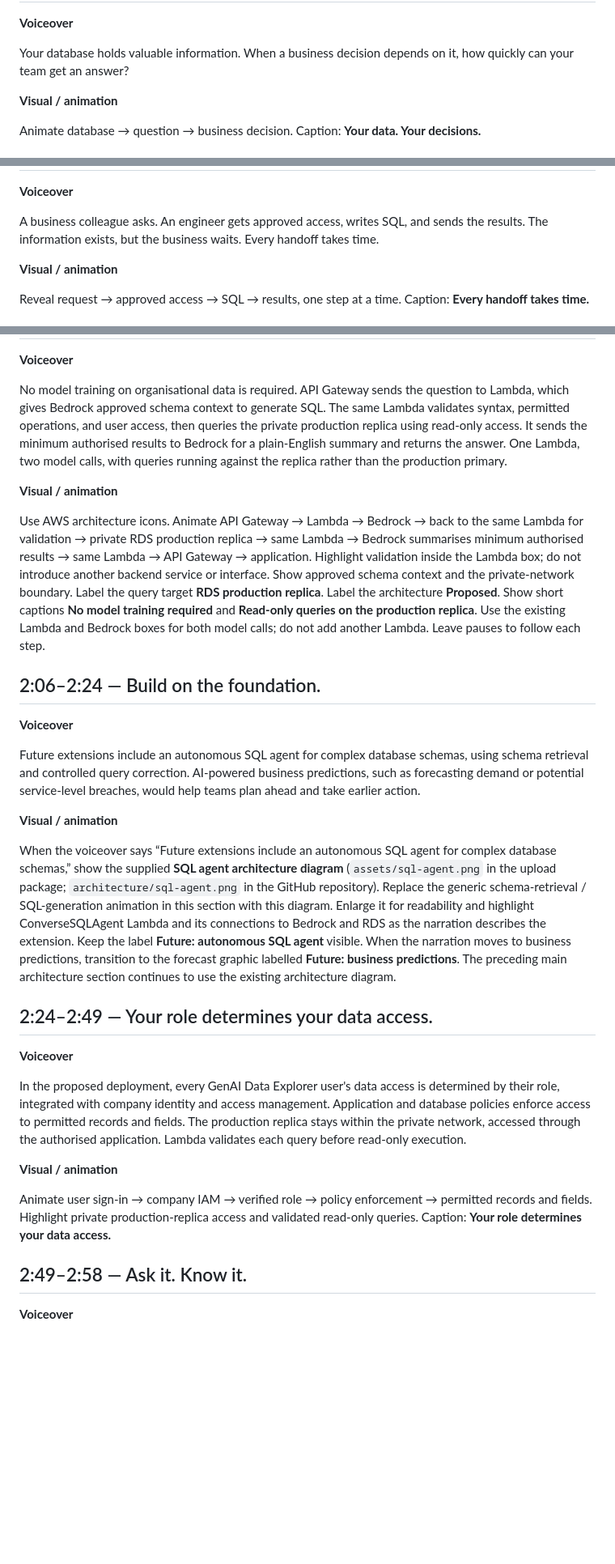
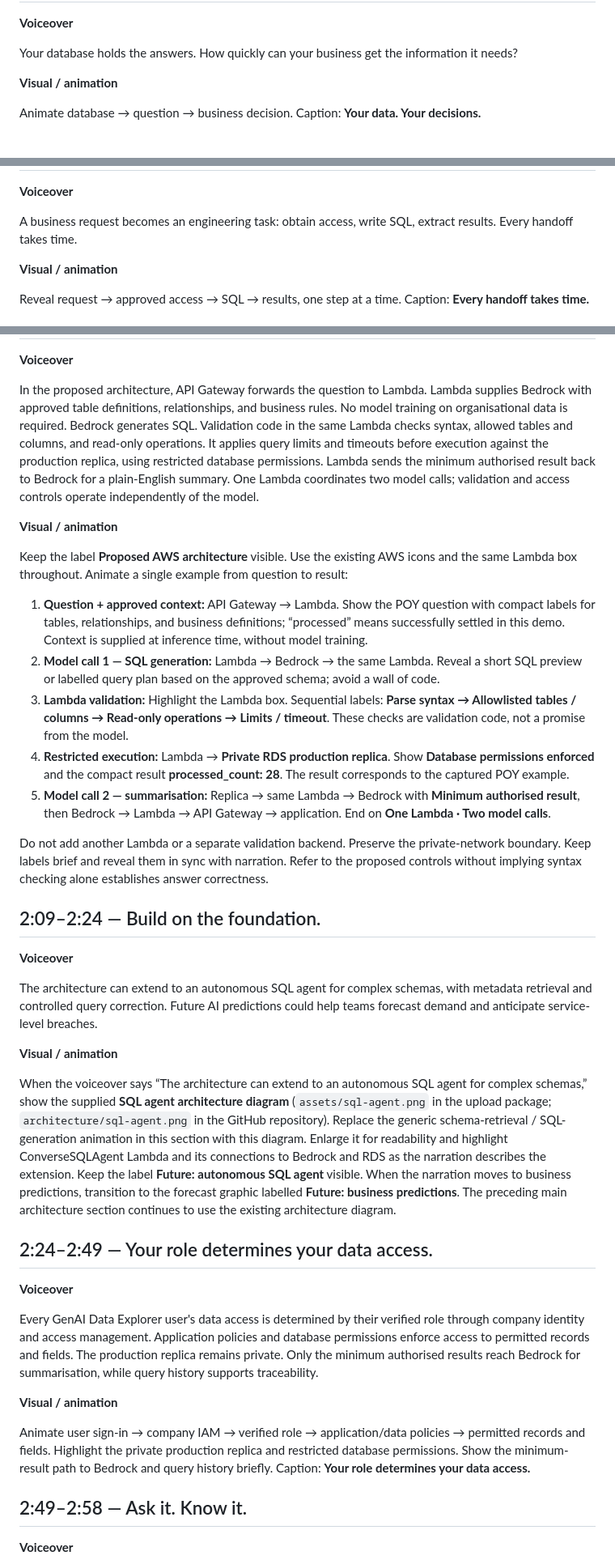
Before and after one commit to revathi/ai-data-explorer, a Markdown page: PITCH_SCRIPT.md, 3 parts joined by grey strips. Shown at 81% size. Rendered like a GitHub page; blank space fills up the shorter version.

Commit message:
docs: strengthen technical pitch and rebalance scene timing

```diff
--- a/PITCH_SCRIPT.md
+++ b/PITCH_SCRIPT.md
@@ -13,7 +14,7 @@
 
 **Voiceover**
 
-Your database holds valuable information. When a business decision depends on it, how quickly can your team get an answer?
+Your database holds the answers. How quickly can your business get the information it needs?
 
 **Visual / animation**
 
@@ -23,7 +24,7 @@ Animate database → question → business decision. Caption: **Your data. Your
 
 **Voiceover**
 
-A business colleague asks. An engineer gets approved access, writes SQL, and sends the results. The information exists, but the business waits. Every handoff takes time.
+A business request becomes an engineering task: obtain access, write SQL, extract results. Every handoff takes time.
 
 **Visual / animation**
 
@@ -73,31 +74,39 @@ Show the supplied Query history screenshot, then enlarge the entries so the ques
 
 **Voiceover**
 
-No model training on organisational data is required. API Gateway sends the question to Lambda, which gives Bedrock approved schema context to generate SQL. The same Lambda validates syntax, permitted operations, and user access, then queries the private production replica using read-only access. It sends the minimum authorised results to Bedrock for a plain-English summary and returns the answer. One Lambda, two model calls, with queries running against the replica rather than the production primary.
+In the proposed architecture, API Gateway forwards the question to Lambda. Lambda supplies Bedrock with approved table definitions, relationships, and business rules. No model training on organisational data is required. Bedrock generates SQL. Validation code in the same Lambda checks syntax, allowed tables and columns, and read-only operations. It applies query limits and timeouts before execution against the production replica, using restricted database permissions. Lambda sends the minimum authorised result back to Bedrock for a plain-English summary. One Lambda coordinates two model calls; validation and access controls operate independently of the model.
 
 **Visual / animation**
 
-Use AWS architecture icons. Animate API Gateway → Lambda → Bedrock → back to the same Lambda for validation → private RDS production replica → same Lambda → Bedrock summarises minimum authorised results → same Lambda → API Gateway → application. Highlight validation inside the Lambda box; do not introduce another backend service or interface. Show approved schema context and the private-network boundary. Label the query target **RDS production replica**. Label the architecture **Proposed**. Show short captions **No model training required** and **Read-only queries on the production replica**. Use the existing Lambda and Bedrock boxes for both model calls; do not add another Lambda. Leave pauses to follow each step.
+Keep the label **Proposed AWS architecture** visible. Use the existing AWS icons and the same Lambda box throughout. Animate a single example from question to result:
 
-## 2:06–2:24 — Build on the foundation.
+1. **Question + approved context:** API Gateway → Lambda. Show the POY question with compact labels for tables, relationships, and business definitions; “processed” means successfully settled in this demo. Context is supplied at inference time, without model training.
+2. **Model call 1 — SQL generation:** Lambda → Bedrock → the same Lambda. Reveal a short SQL preview or labelled query plan based on the approved schema; avoid a wall of code.
+3. **Lambda validation:** Highlight the Lambda box. Sequential labels: **Parse syntax → Allowlisted tables / columns → Read-only operations → Limits / timeout**. These checks are validation code, not a promise from the model.
+4. **Restricted execution:** Lambda → **Private RDS production replica**. Show **Database permissions enforced** and the compact result **processed_count: 28**. The result corresponds to the captured POY example.
+5. **Model call 2 — summarisation:** Replica → same Lambda → Bedrock with **Minimum authorised result**, then Bedrock → Lambda → API Gateway → application. End on **One Lambda · Two model calls**.
+
+Do not add another Lambda or a separate validation backend. Preserve the private-network boundary. Keep labels brief and reveal them in sync with narration. Refer to the proposed controls without implying syntax checking alone establishes answer correctness.
+
+## 2:09–2:24 — Build on the foundation.
 
 **Voiceover**
 
-Future extensions include an autonomous SQL agent for complex database schemas, using schema retrieval and controlled query correction. AI-powered business predictions, such as forecasting demand or potential service-level breaches, would help teams plan ahead and take earlier action.
+The architecture can extend to an autonomous SQL agent for complex schemas, with metadata retrieval and controlled query correction. Future AI predictions could help teams forecast demand and anticipate service-level breaches.
 
 **Visual / animation**
 
-When the voiceover says “Future extensions include an autonomous SQL agent for complex database schemas,” show the supplied **SQL agent architecture diagram** (`assets/sql-agent.png` in the upload package; `architecture/sql-agent.png` in the GitHub repository). Replace the generic schema-retrieval / SQL-generation animation in this section with this diagram. Enlarge it for readability and highlight ConverseSQLAgent Lambda and its connections to Bedrock and RDS as the narration describes the extension. Keep the label **Future: autonomous SQL agent** visible. When the narration moves to business predictions, transition to the forecast graphic labelled **Future: business predictions**. The preceding main architecture section continues to use the existing architecture diagram.
+When the voiceover says “The architecture can extend to an autonomous SQL agent for complex schemas,” show the supplied **SQL agent architecture diagram** (`assets/sql-agent.png` in the upload package; `architecture/sql-agent.png` in the GitHub repository). Replace the generic schema-retrieval / SQL-generation animation in this section with this diagram. Enlarge it for readability and highlight ConverseSQLAgent Lambda and its connections to Bedrock and RDS as the narration describes the extension. Keep the label **Future: autonomous SQL agent** visible. When the narration moves to business predictions, transition to the forecast graphic labelled **Future: business predictions**. The preceding main architecture section continues to use the existing architecture diagram.
 
 ## 2:24–2:49 — Your role determines your data access.
 
 **Voiceover**
 
-In the proposed deployment, every GenAI Data Explorer user's data access is determined by their role, integrated with company identity and access management. Application and database policies enforce access to permitted records and fields. The production replica stays within the private network, accessed through the authorised application. Lambda validates each query before read-only execution.
+Every GenAI Data Explorer user's data access is determined by their verified role through company identity and access management. Application policies and database permissions enforce access to permitted records and fields. The production replica remains private. Only the minimum authorised results reach Bedrock for summarisation, while query history supports traceability.
 
 **Visual / animation**
 
-Animate user sign-in → company IAM → verified role → policy enforcement → permitted records and fields. Highlight private production-replica access and validated read-only queries. Caption: **Your role determines your data access.**
+Animate user sign-in → company IAM → verified role → application/data policies → permitted records and fields. Highlight the private production replica and restricted database permissions. Show the minimum-result path to Bedrock and query history briefly. Caption: **Your role determines your data access.**
 
 ## 2:49–2:58 — Ask it. Know it.
 
```
Also changed, not shown: other parts of PITCH_SCRIPT.md (+13 -12 lines).
